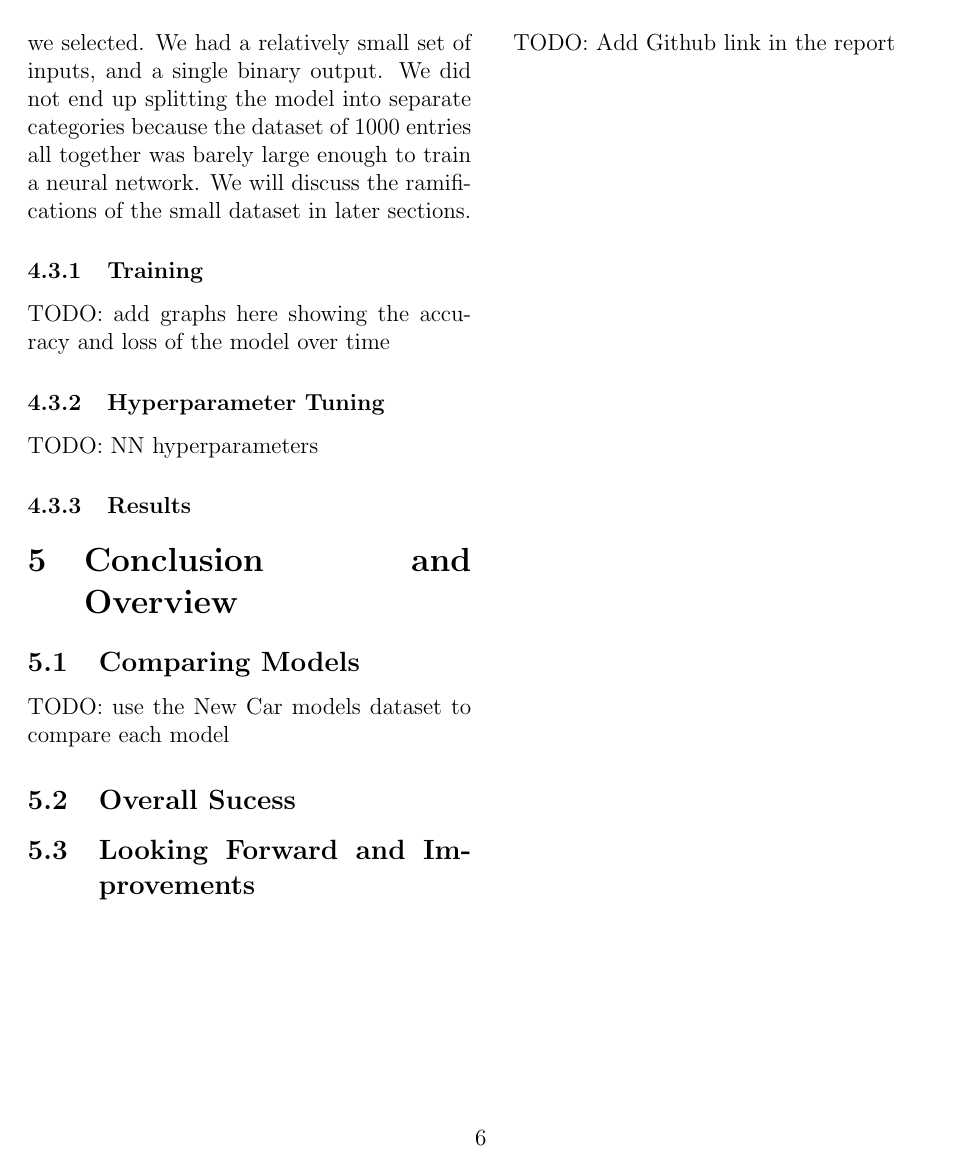
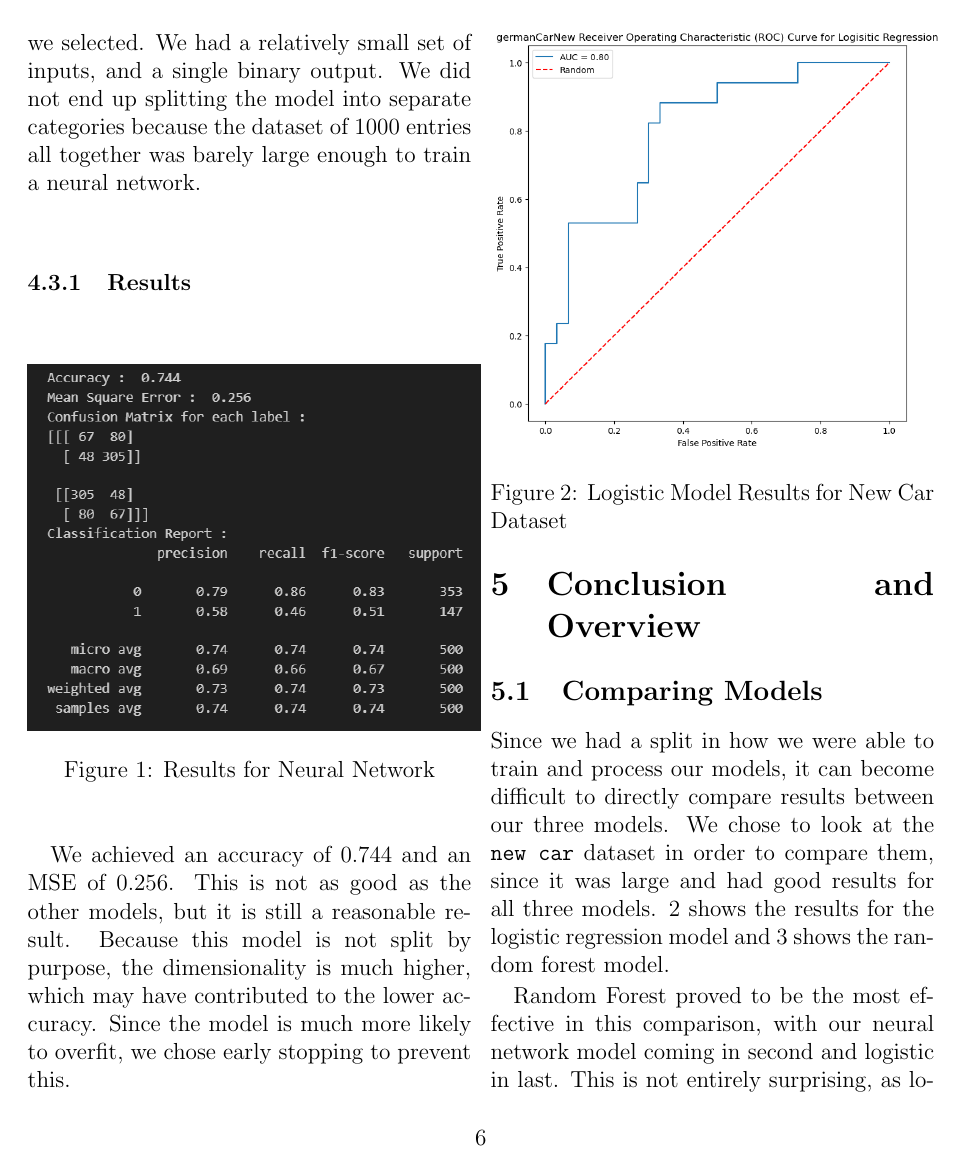
Before and after one commit to siusing-li/171_final, a LaTeX document (report/final_report.tex): page 6 of 6 before the commit and page 6 of 7 after it. Compiled offline with pdfLaTeX.

Commit message:
Report Revisions

```diff
--- a/report/final_report.tex
+++ b/report/final_report.tex
@@ -242,16 +242,21 @@ We recorded the accuracy and MSE for each of the models we made. These results a
 
 
 \subsection{Neural Network (Multilayer Perceptron)}
-Neural networks, in particular simple perceptron models seemed ideal for the type of data we selected. We had a relatively small set of inputs, and a single binary output. We did not end up splitting the model into separate categories because the dataset of 1000 entries all together was barely large enough to train a neural network. We will discuss the ramifications of the small dataset in later sections.
-
-\subsubsection{Training}
-TODO: add graphs here showing the accuracy and loss of the model over time
-
-\subsubsection{Hyperparameter Tuning}
-TODO: NN hyperparameters
+Neural networks, in particular simple perceptron models seemed ideal for the type of data we selected. We had a relatively small set of inputs, and a single binary output. We did not end up splitting the model into separate categories because the dataset of 1000 entries all together was barely large enough to train a neural network.
 
 \subsubsection{Results}
+\figure[htbp]
+    \centering
+    \includegraphics[width=0.5\textwidth]{images/nn_results.png}
+    \caption{Results for Neural Network}\label{fig:nn_results}
+\endfigure
+We achieved an accuracy of 0.744 and an MSE of 0.256. This is not as good as the other models, but it is still a reasonable result. Because this model is not split by purpose, the dimensionality is much higher, which may have contributed to the lower accuracy. Since the model is much more likely to overfit, we chose early stopping to prevent this.
 
 \section{Conclusion and Overview}
 \subsection{Comparing Models}
-TODO: use the New Car models dataset to compare each model
+Since we had a split in how we were able to train and process our models, it can become difficult to directly compare results between our three models. We chose to look at the \texttt{new car} dataset in order to compare them, since it was large and had good results for all three models. \ref{fig:logistic_newcar_results} shows the results for the logistic regression model and \ref{fig:randomforest_newcar_results} shows the random forest model.
+\begin{figure}
+    \centering
+    \includegraphics[width=0.5\textwidth]{images/logistic_newcar.png}
+    \caption{Logistic Model Results for New Car Dataset}\label{fig:logistic_newcar_results}
+\end{figure}
@@ -258,2 +268,6 @@ TODO: use the New Car models dataset to compare each model
+\end{figure}
+
+Random Forest proved to be the most effective in this comparison, with our neural network model coming in second and logistic in last. This is not entirely surprising, as logistic regression is a relatively simple model. Our largest issue was the size of our dataset, which was not large enough to train a neural network effectively. If the dataset was larger, we would expect the neural network to perform better than the random forest model.
+
 
 \subsection{Overall Sucess}
@@ -262,5 +278,3 @@ TODO: use the New Car models dataset to compare each model
 
-\newpage
-TODO: Add Github link in the report
 
 \end{document}
```
Also changed, not shown: report/final_report.pdf, report/images/logistic_newcar.png (added), report/images/nn_results.png (added), report/images/randomforest_newcar.png (added), report/final_report.tex (7 more changed lines).
